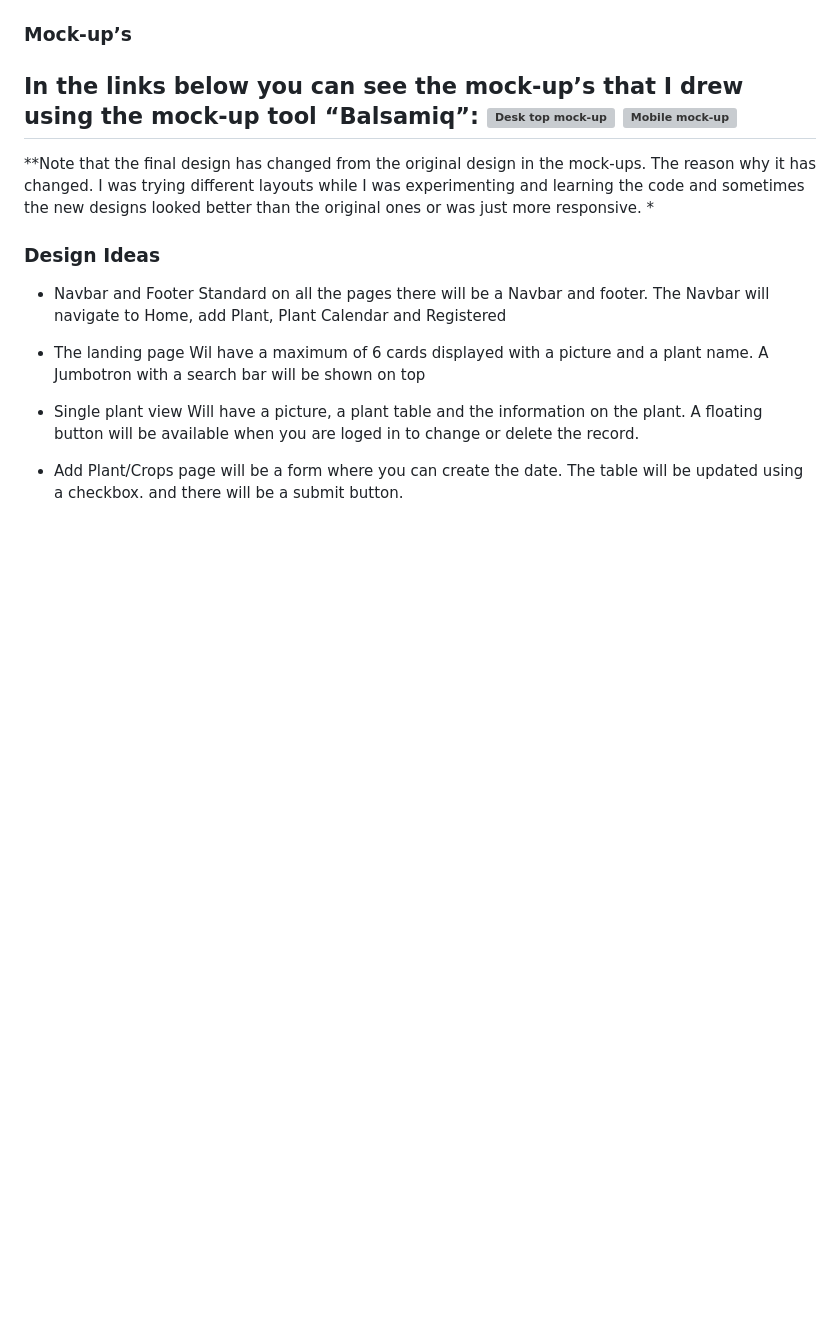
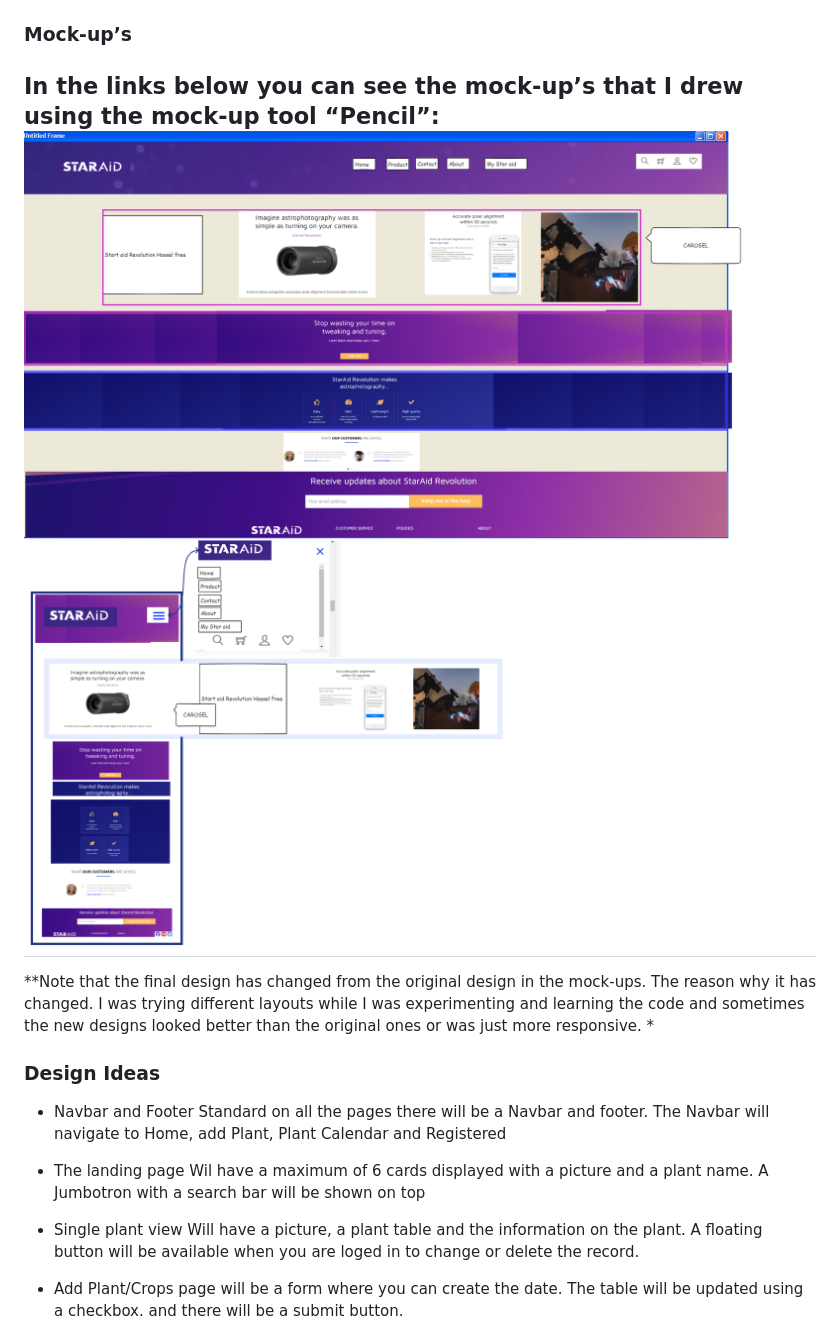
Before and after one commit to Lemoenskil/E-commerce-webpage-staraid, a Markdown page: README.md, the part around the change printed below. Drawn GitHub-style; pictures changed too: doc/Start_aid_whireframe_desk.png (added), doc/Start_aid_whireframe_mobile.png (added); blank space fills up the shorter version; grey boxes are pictures that could not be loaded.

```diff
--- a/README.md
+++ b/README.md
@@ -77,8 +125,8 @@ Included is an overview of the plant calendar where the user can have an quick o
 ### Mock-up’s
 
-In the links below you can see the mock-up’s that I drew using the mock-up tool “Balsamiq”:
-![Desk top mock-up](/static/images/mockup_garden_planner.jpg)
-![Mobile mock-up](/static/images/mockup_garden_planner_mobile.jpg)
+In the links below you can see the mock-up’s that I drew using the mock-up tool “Pencil”:
+![Desk top mock-up](/doc/Start_aid_whireframe_desk.png)
+![Mobile mock-up](/doc/Start_aid_whireframe_mobile.png)
 -
 **Note that the final design has changed from the original design in the mock-ups. The reason why it has changed. I was trying different layouts while I was experimenting and learning the code and sometimes the new designs looked better than the original ones or was just more responsive. *
 
```
Also changed, not shown: other parts of README.md (+82 -34 lines), 3 other files.
